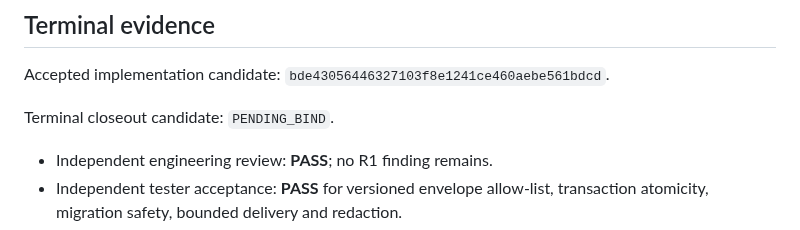
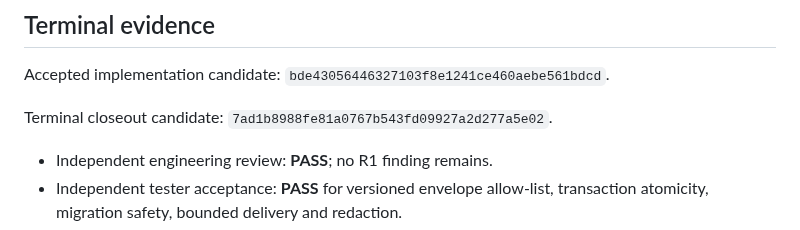
Before and after one commit to Onellan/tockrPlatform, a Markdown page: plan/completed/pf-b7-s01-events.md, the part around the change. Drawn GitHub-style.

```diff
--- a/plan/completed/pf-b7-s01-events.md
+++ b/plan/completed/pf-b7-s01-events.md
@@ -71,7 +71,7 @@ facts and sequence history.
 
 Accepted implementation candidate: `bde43056446327103f8e1241ce460aebe561bdcd`.
 
-Terminal closeout candidate: `PENDING_BIND`.
+Terminal closeout candidate: `7ad1b8988fe81a0767b543fd09927a2d277a5e02`.
 
 - Independent engineering review: **PASS**; no R1 finding remains.
 - Independent tester acceptance: **PASS** for versioned envelope allow-list,
```
Also changed, not shown: docs/implementation/IMPLEMENTED.md (+1 -1 lines), 1 other file.
